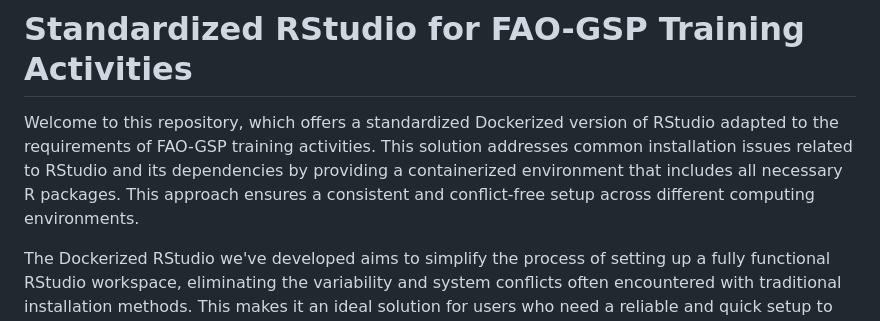
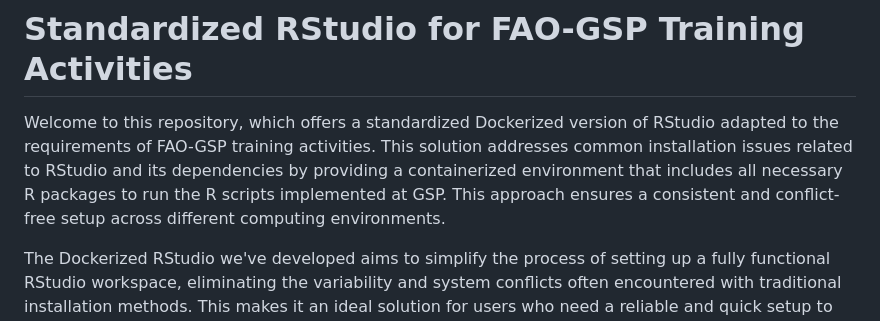
Before and after one commit to FAO-SID/Docker-Apps, a Markdown page: README.md, the part around the change. Rendered like a GitHub page.

```diff
--- a/README.md
+++ b/README.md
@@ -1,6 +1,6 @@
 # Standardized RStudio for FAO-GSP Training Activities
 
-Welcome to this repository, which offers a standardized Dockerized version of RStudio adapted to the requirements of FAO-GSP training activities. This solution addresses common installation issues related to RStudio and its dependencies by providing a containerized environment that includes all necessary R packages. This approach ensures a consistent and conflict-free setup across different computing environments.
+Welcome to this repository, which offers a standardized Dockerized version of RStudio adapted to the requirements of FAO-GSP training activities. This solution addresses common installation issues related to RStudio and its dependencies by providing a containerized environment that includes all necessary R packages to run the R scripts implemented at GSP. This approach ensures a consistent and conflict-free setup across different computing environments.
 
 The Dockerized RStudio we've developed aims to simplify the process of setting up a fully functional RStudio workspace, eliminating the variability and system conflicts often encountered with traditional installation methods. This makes it an ideal solution for users who need a reliable and quick setup to begin their data analysis without the hassle of configuring the software and resolving dependency issues.
 
```
